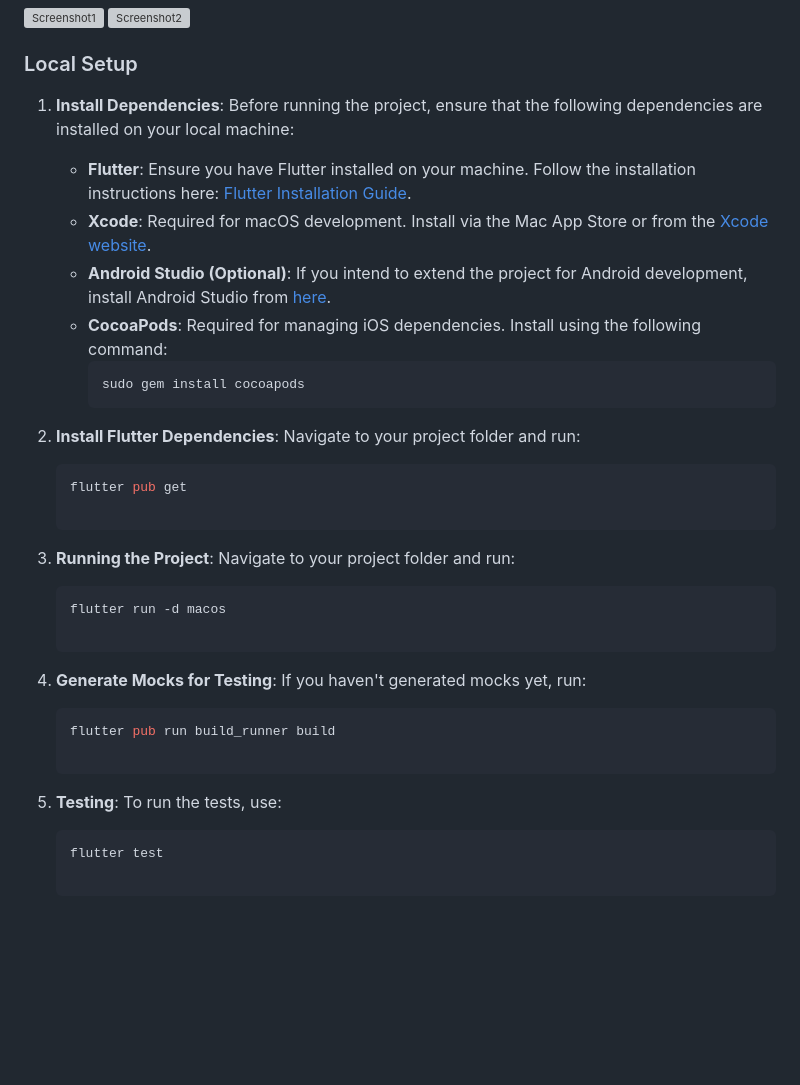
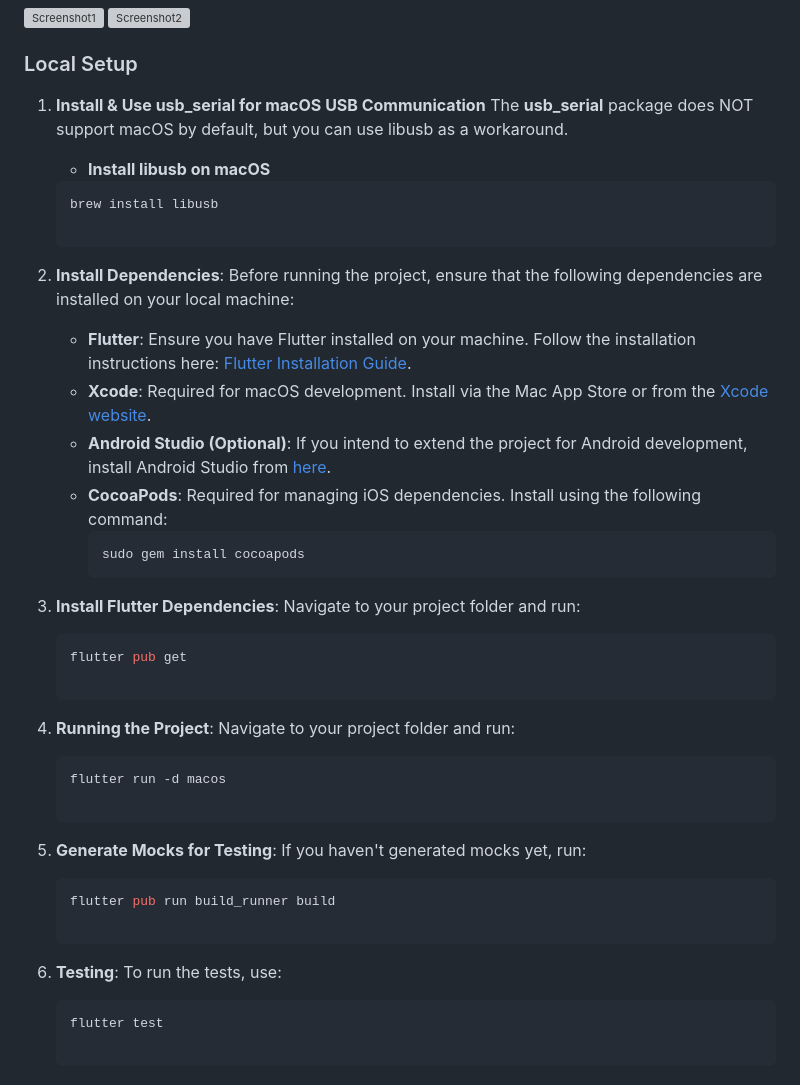
Before and after one commit to hussain-marvi/porsche_ebike_app, a Markdown page: README.md, the part around the change. GitHub-like rendering; blank space fills up the shorter version; grey boxes are pictures that could not be loaded.

Commit message:
-- added usb_serial macOS installation guide in readme.md file

````diff
--- a/README.md
+++ b/README.md
@@ -25,7 +25,13 @@ This project is a Flutter macOS application designed to interface with Bluetooth
 
 ### Local Setup
 
-1. **Install Dependencies**:
+1. **Install & Use usb_serial for macOS USB Communication**
+   The **usb_serial** package does NOT support macOS by default, but you can use libusb as a workaround.
+      -  **Install libusb on macOS**
+      ```bash
+      brew install libusb
+
+2. **Install Dependencies**:
    Before running the project, ensure that the following dependencies are installed on your local machine:
 
    - **Flutter**: Ensure you have Flutter installed on your machine. Follow the installation instructions here: [Flutter Installation Guide](https://flutter.dev/docs/get-started/install).
@@ -36,22 +42,22 @@ This project is a Flutter macOS application designed to interface with Bluetooth
      sudo gem install cocoapods
      ```
 
-2. **Install Flutter Dependencies**:
+3. **Install Flutter Dependencies**:
    Navigate to your project folder and run:
    ```bash
    flutter pub get
 
-3. **Running the Project**:
+4. **Running the Project**:
    Navigate to your project folder and run:
    ```bash
    flutter run -d macos
 
-4. **Generate Mocks for Testing**:
+5. **Generate Mocks for Testing**:
    If you haven't generated mocks yet, run:
    ```bash
    flutter pub run build_runner build
 
-5. **Testing**:
+6. **Testing**:
    To run the tests, use:
    ```bash
    flutter test
````
